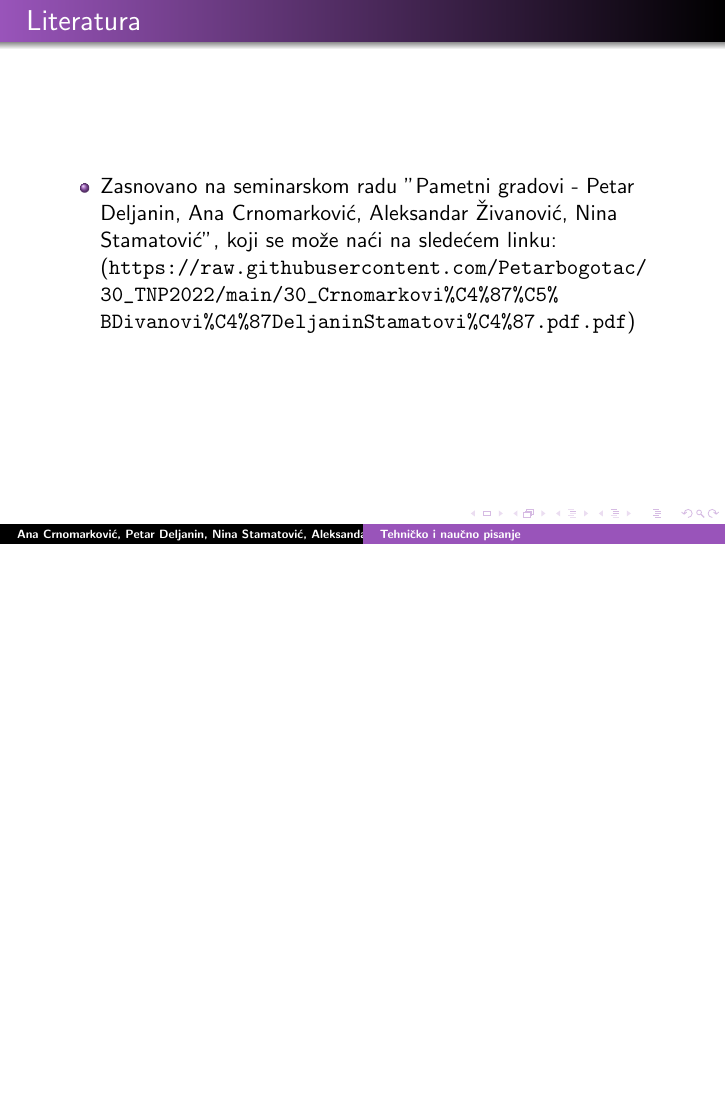
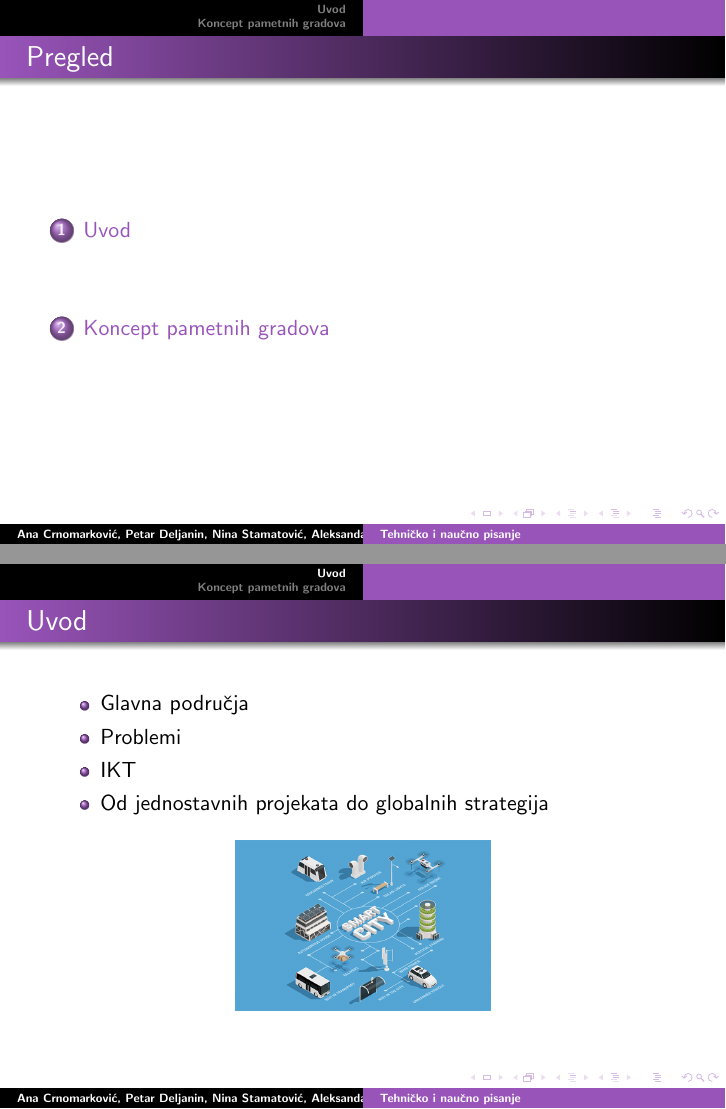
Before and after one commit to Petarbogotac/30_TNP2022, LaTeX slides (30_prezentacija_CrnomarkovićŽivanovićDeljaninStamatović.tex): page 2 of 2 before the commit and pages 3 and 4 of 5 after it, the two joined at a grey line, the shorter picture padded with empty space. Compiled offline with pdfLaTeX.

Commit message:
Update 30_prezentacija_CrnomarkovićŽivanovićDeljaninStamatović.tex

```diff
--- a/30_prezentacija_CrnomarkovićŽivanovićDeljaninStamatović.tex
+++ b/30_prezentacija_CrnomarkovićŽivanovićDeljaninStamatović.tex
@@ -40,3 +40,26 @@
 		(\url{https://raw.githubusercontent.com/Petarbogotac/30_TNP2022/main/30_Crnomarkovi%C4%87%C5%BDivanovi%C4%87DeljaninStamatovi%C4%87.pdf.pdf})
 	\end{itemize}
 \end{frame}
+\begin{frame}
+	\frametitle{Pregled} % Table of contents slide, comment this block out to remove it
+	\tableofcontents[]
+\end{frame}
+\section{Uvod}
+
+\begin{frame}[fragile]\frametitle{Uvod}
+	\begin{itemize}
+		  \item{Glavna područja}
+           \item{Problemi}
+           \item{IKT}
+           \item{Od jednostavnih projekata do globalnih strategija}
+	\end{itemize}
+ \begin{figure}[h!]
+        \centering\includegraphics[height=3cm]{abt-img.jpg}
+\end{figure}
+
+\end{frame}
+
+\section{Koncept pametnih gradova}
+
+
+\begin{frame}[fragile]\frametitle{Koncept pametih gradova}
```
Also changed, not shown: 30_prezentacija_CrnomarkovićŽivanovićDeljaninStamatović.tex (13 more changed lines).
